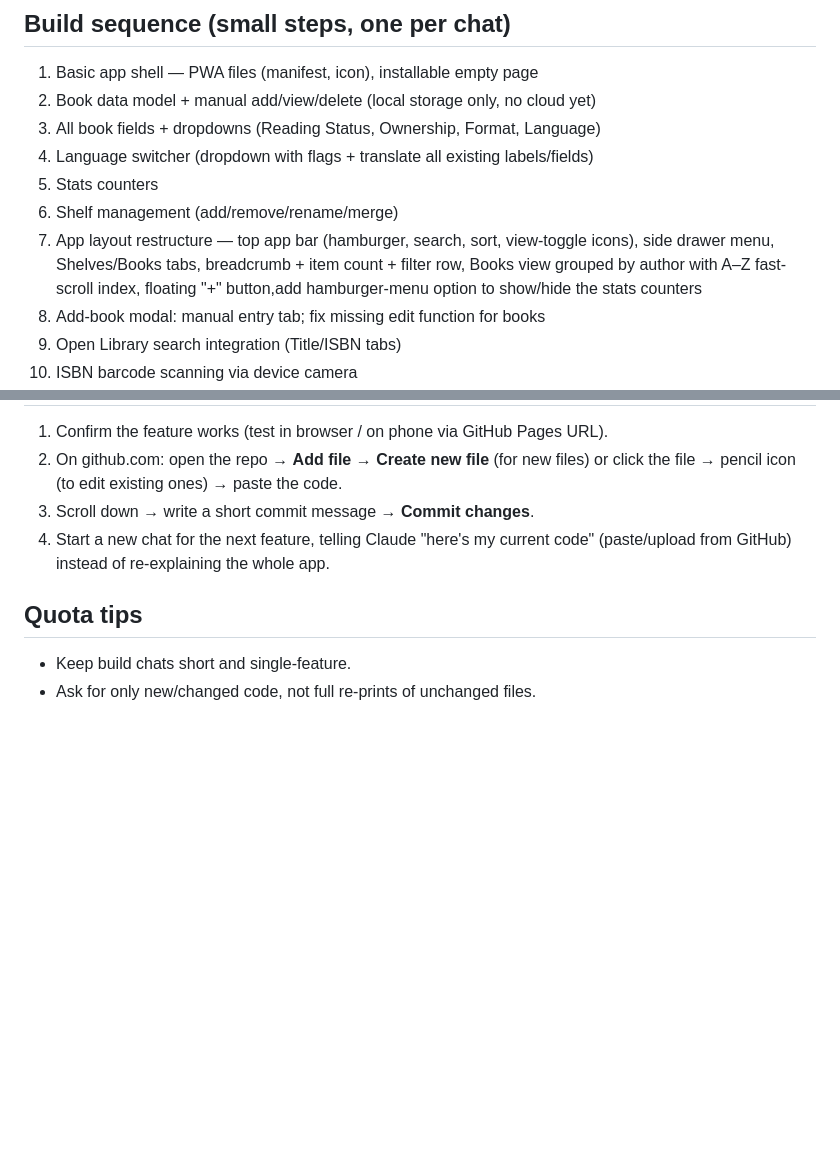
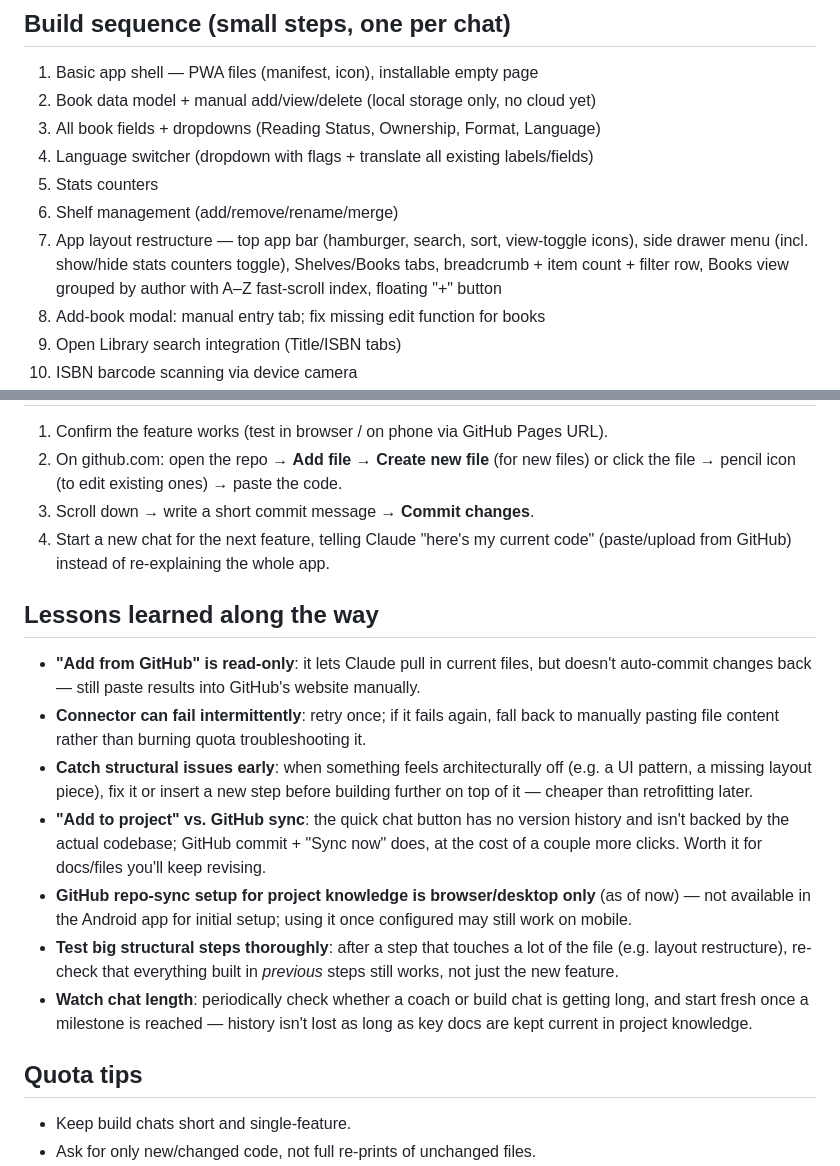
Before and after one commit to myspace-a/Digital_Library, a Markdown page: Project_Workflow_and_Build_Sequence.md, 2 parts joined by grey strips. Drawn GitHub-style; blank space fills up the shorter version.

Commit message:
Update Project_Workflow_and_Build_Sequence.md
Capture learnings before starting coach 2

```diff
--- a/Project_Workflow_and_Build_Sequence.md
+++ b/Project_Workflow_and_Build_Sequence.md
@@ -27,7 +27,7 @@ This keeps one single up-to-date version with full change history, instead of tw
 4. Language switcher (dropdown with flags + translate all existing labels/fields)
 5. Stats counters
 6. Shelf management (add/remove/rename/merge)
-7. App layout restructure — top app bar (hamburger, search, sort, view-toggle icons), side drawer menu, Shelves/Books tabs, breadcrumb + item count + filter row, Books view grouped by author with A–Z fast-scroll index, floating "+" button,add hamburger-menu option to show/hide the stats counters
+7. App layout restructure — top app bar (hamburger, search, sort, view-toggle icons), side drawer menu (incl. show/hide stats counters toggle), Shelves/Books tabs, breadcrumb + item count + filter row, Books view grouped by author with A–Z fast-scroll index, floating "+" button
 8. Add-book modal: manual entry tab; fix missing edit function for books
 9. Open Library search integration (Title/ISBN tabs)
 10. ISBN barcode scanning via device camera
@@ -44,6 +44,15 @@ This keeps one single up-to-date version with full change history, instead of tw
 3. Scroll down → write a short commit message → **Commit changes**.
 4. Start a new chat for the next feature, telling Claude "here's my current code" (paste/upload from GitHub) instead of re-explaining the whole app.
 
+## Lessons learned along the way
+- **"Add from GitHub" is read-only**: it lets Claude pull in current files, but doesn't auto-commit changes back — still paste results into GitHub's website manually.
+- **Connector can fail intermittently**: retry once; if it fails again, fall back to manually pasting file content rather than burning quota troubleshooting it.
+- **Catch structural issues early**: when something feels architecturally off (e.g. a UI pattern, a missing layout piece), fix it or insert a new step before building further on top of it — cheaper than retrofitting later.
+- **"Add to project" vs. GitHub sync**: the quick chat button has no version history and isn't backed by the actual codebase; GitHub commit + "Sync now" does, at the cost of a couple more clicks. Worth it for docs/files you'll keep revising.
+- **GitHub repo-sync setup for project knowledge is browser/desktop only** (as of now) — not available in the Android app for initial setup; using it once configured may still work on mobile.
+- **Test big structural steps thoroughly**: after a step that touches a lot of the file (e.g. layout restructure), re-check that everything built in *previous* steps still works, not just the new feature.
+- **Watch chat length**: periodically check whether a coach or build chat is getting long, and start fresh once a milestone is reached — history isn't lost as long as key docs are kept current in project knowledge.
+
 ## Quota tips
 - Keep build chats short and single-feature.
 - Ask for only new/changed code, not full re-prints of unchanged files.
```
